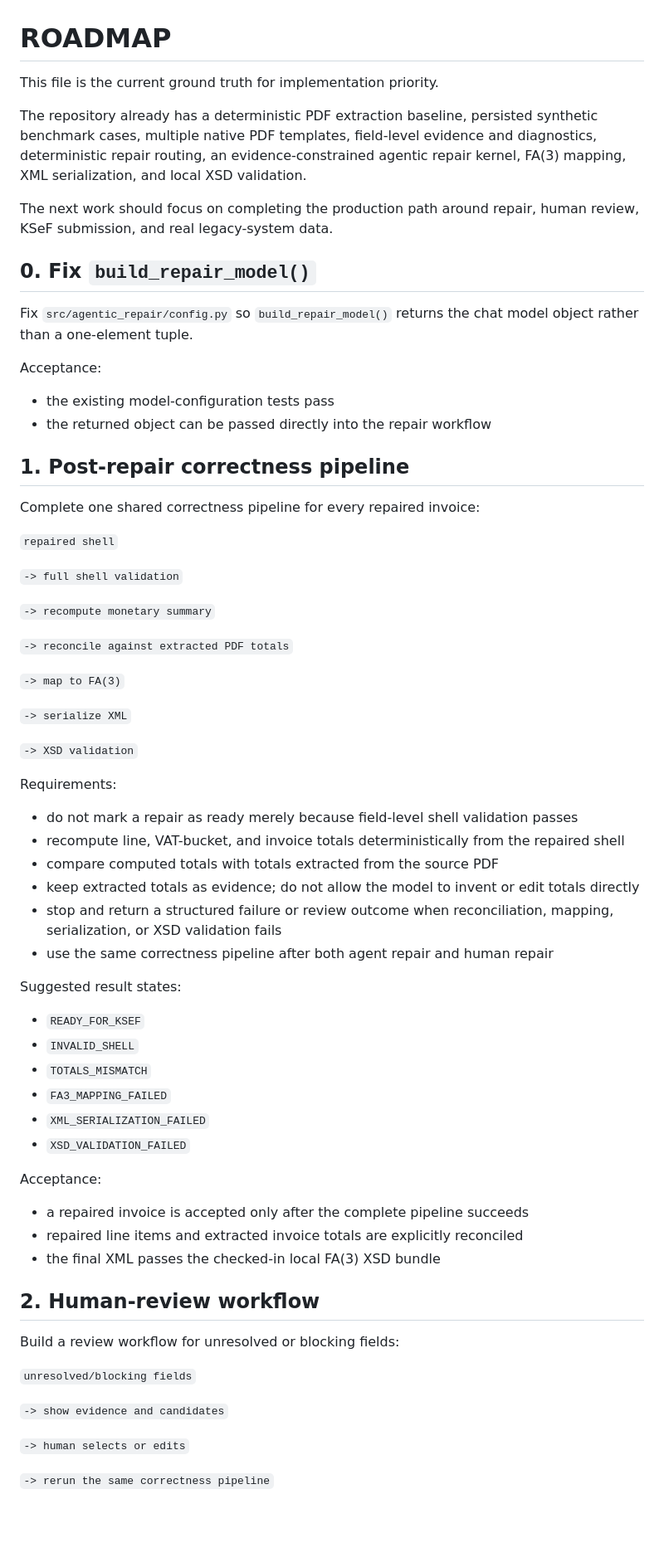
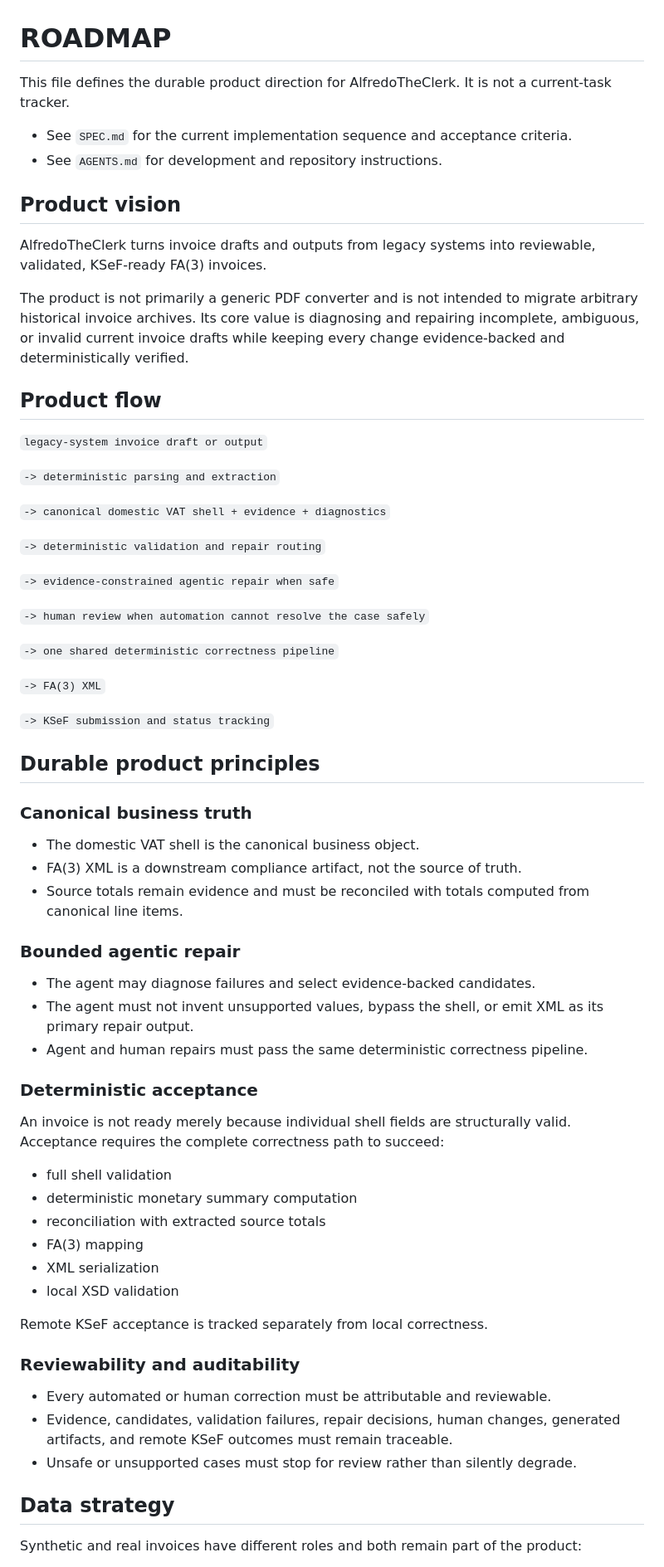
Before and after one commit to komaksym/AlfredoTheClerk, a Markdown page: ROADMAP.md, the part around one of its changes. Shown at 83% size. Drawn GitHub-style; blank space fills up the shorter version.

Commit message:
docs: separate product roadmap from execution spec

```diff
--- a/ROADMAP.md
+++ b/ROADMAP.md
@@ -1,80 +1,80 @@
 # ROADMAP
 
-This file is the current ground truth for implementation priority.
+This file defines the durable product direction for AlfredoTheClerk. It is not a
+current-task tracker.
 
-The repository already has a deterministic PDF extraction baseline, persisted
-synthetic benchmark cases, multiple native PDF templates, field-level evidence
-and diagnostics, deterministic repair routing, an evidence-constrained agentic
-repair kernel, FA(3) mapping, XML serialization, and local XSD validation.
+- See `SPEC.md` for the current implementation sequence and acceptance criteria.
+- See `AGENTS.md` for development and repository instructions.
 
-The next work should focus on completing the production path around repair,
-human review, KSeF submission, and real legacy-system data.
+## Product vision
 
-## 0. Fix `build_repair_model()`
+AlfredoTheClerk turns invoice drafts and outputs from legacy systems into
+reviewable, validated, KSeF-ready FA(3) invoices.
 
-Fix `src/agentic_repair/config.py` so `build_repair_model()` returns the chat
-model object rather than a one-element tuple.
+The product is not primarily a generic PDF converter and is not intended to
+migrate arbitrary historical invoice archives. Its core value is diagnosing and
+repairing incomplete, ambiguous, or invalid current invoice drafts while keeping
+every change evidence-backed and deterministically verified.
 
-Acceptance:
+## Product flow
 
-- the existing model-configuration tests pass
-- the returned object can be passed directly into the repair workflow
+`legacy-system invoice draft or output`
 
-## 1. Post-repair correctness pipeline
+`-> deterministic parsing and extraction`
 
-Complete one shared correctness pipeline for every repaired invoice:
+`-> canonical domestic VAT shell + evidence + diagnostics`
 
-`repaired shell`
+`-> deterministic validation and repair routing`
 
-`-> full shell validation`
+`-> evidence-constrained agentic repair when safe`
 
-`-> recompute monetary summary`
+`-> human review when automation cannot resolve the case safely`
 
-`-> reconcile against extracted PDF totals`
+`-> one shared deterministic correctness pipeline`
 
-`-> map to FA(3)`
+`-> FA(3) XML`
 
-`-> serialize XML`
+`-> KSeF submission and status tracking`
 
-`-> XSD validation`
+## Durable product principles
 
-Requirements:
+### Canonical business truth
 
-- do not mark a repair as ready merely because field-level shell validation
-  passes
-- recompute line, VAT-bucket, and invoice totals deterministically from the
-  repaired shell
-- compare computed totals with totals extracted from the source PDF
-- keep extracted totals as evidence; do not allow the model to invent or edit
-  totals directly
-- stop and return a structured failure or review outcome when reconciliation,
-  mapping, serialization, or XSD validation fails
-- use the same correctness pipeline after both agent repair and human repair
+- The domestic VAT shell is the canonical business object.
+- FA(3) XML is a downstream compliance artifact, not the source of truth.
+- Source totals remain evidence and must be reconciled with totals computed from
+  canonical line items.
 
-Suggested result states:
+### Bounded agentic repair
 
-- `READY_FOR_KSEF`
-- `INVALID_SHELL`
-- `TOTALS_MISMATCH`
-- `FA3_MAPPING_FAILED`
-- `XML_SERIALIZATION_FAILED`
-- `XSD_VALIDATION_FAILED`
+- The agent may diagnose failures and select evidence-backed candidates.
+- The agent must not invent unsupported values, bypass the shell, or emit XML as
+  its primary repair output.
+- Agent and human repairs must pass the same deterministic correctness pipeline.
 
-Acceptance:
+### Deterministic acceptance
 
-- a repaired invoice is accepted only after the complete pipeline succeeds
-- repaired line items and extracted invoice totals are explicitly reconciled
-- the final XML passes the checked-in local FA(3) XSD bundle
+An invoice is not ready merely because individual shell fields are structurally
+valid. Acceptance requires the complete correctness path to succeed:
 
-## 2. Human-review workflow
+- full shell validation
+- deterministic monetary summary computation
+- reconciliation with extracted source totals
+- FA(3) mapping
+- XML serialization
+- local XSD validation
 
-Build a review workflow for unresolved or blocking fields:
+Remote KSeF acceptance is tracked separately from local correctness.
 
-`unresolved/blocking fields`
+### Reviewability and auditability
 
-`-> show evidence and candidates`
+- Every automated or human correction must be attributable and reviewable.
+- Evidence, candidates, validation failures, repair decisions, human changes,
+  generated artifacts, and remote KSeF outcomes must remain traceable.
+- Unsafe or unsupported cases must stop for review rather than silently degrade.
 
-`-> human selects or edits`
+## Data strategy
 
-`-> rerun the same correctness pipeline`
+Synthetic and real invoices have different roles and both remain part of the
+product:
 
```
Also changed, not shown: other parts of ROADMAP.md (+47 -102 lines).
